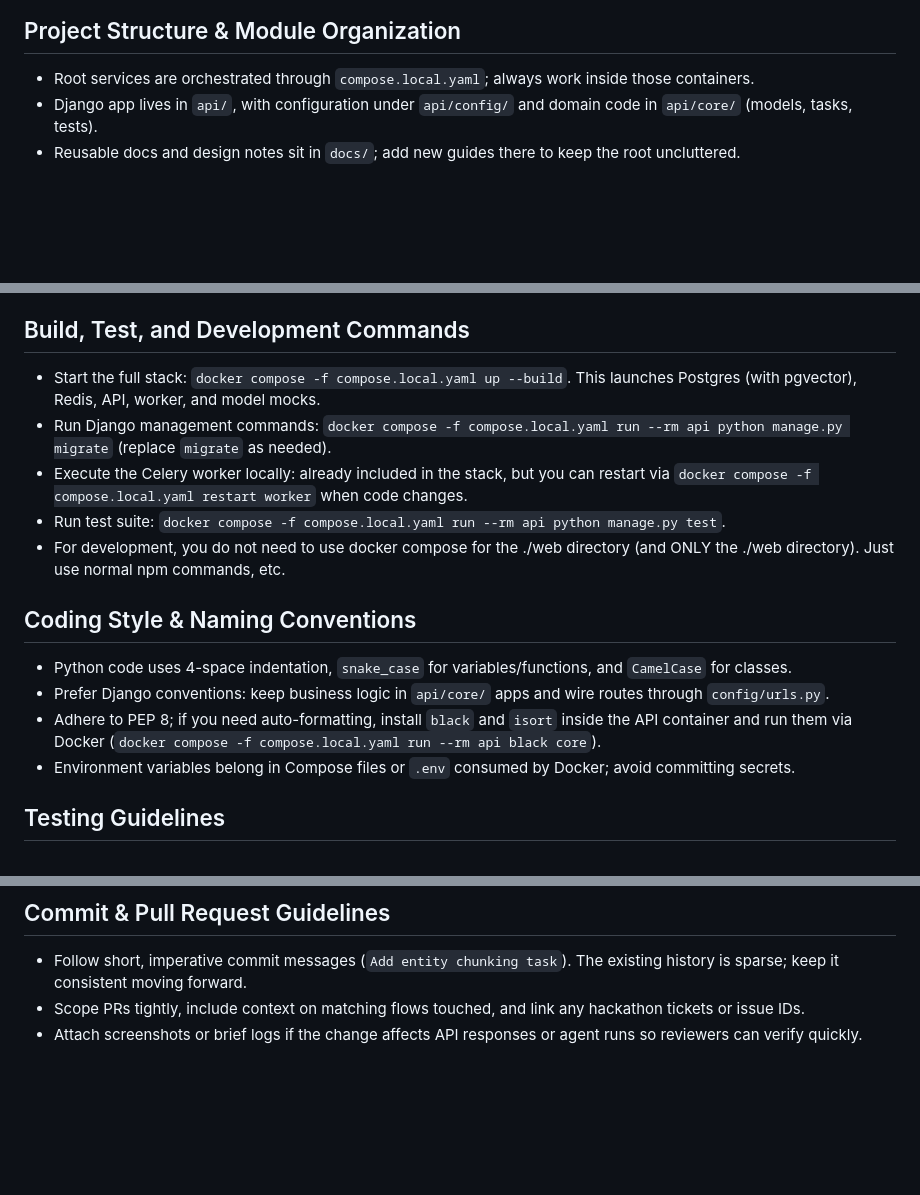
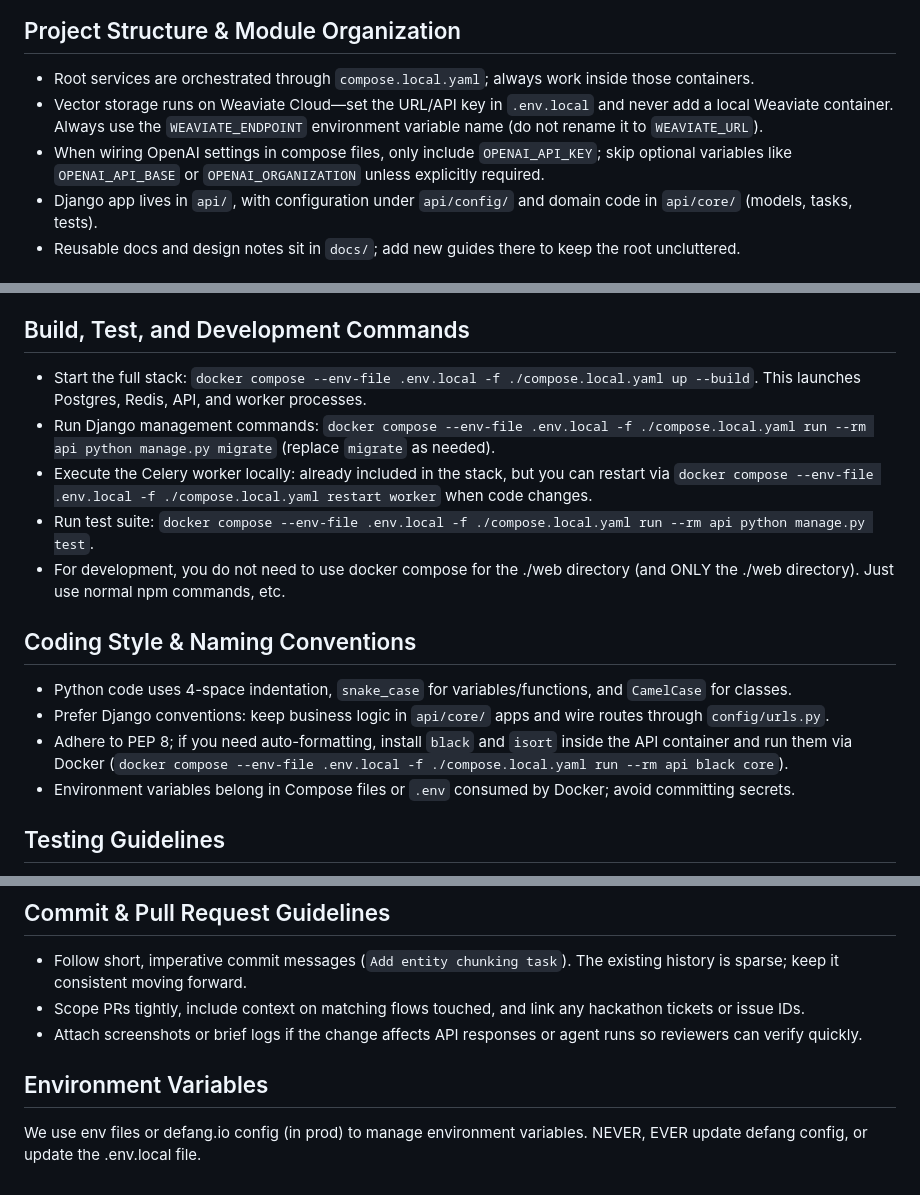
Before and after one commit to ConnecTierApp/match-api, a Markdown page: AGENTS.md, 3 parts joined by grey strips. Drawn GitHub-style; blank space fills up the shorter version.

Commit message:
docs: update environment and docker compose configuration guidelines

```diff
--- a/AGENTS.md
+++ b/AGENTS.md
@@ -2,6 +2,8 @@
 
 ## Project Structure & Module Organization
 - Root services are orchestrated through `compose.local.yaml`; always work inside those containers.
+- Vector storage runs on Weaviate Cloud—set the URL/API key in `.env.local` and never add a local Weaviate container. Always use the `WEAVIATE_ENDPOINT` environment variable name (do not rename it to `WEAVIATE_URL`).
+- When wiring OpenAI settings in compose files, only include `OPENAI_API_KEY`; skip optional variables like `OPENAI_API_BASE` or `OPENAI_ORGANIZATION` unless explicitly required.
 - Django app lives in `api/`, with configuration under `api/config/` and domain code in `api/core/` (models, tasks, tests).
 - Reusable docs and design notes sit in `docs/`; add new guides there to keep the root uncluttered.
 
@@ -80,16 +82,16 @@ This structure promotes:
 - **Scalability**: Structure supports growth without reorganization
 
 ## Build, Test, and Development Commands
-- Start the full stack: `docker compose -f compose.local.yaml up --build`. This launches Postgres (with pgvector), Redis, API, worker, and model mocks.
-- Run Django management commands: `docker compose -f compose.local.yaml run --rm api python manage.py migrate` (replace `migrate` as needed).
-- Execute the Celery worker locally: already included in the stack, but you can restart via `docker compose -f compose.local.yaml restart worker` when code changes.
-- Run test suite: `docker compose -f compose.local.yaml run --rm api python manage.py test`.
+- Start the full stack: `docker compose --env-file .env.local -f ./compose.local.yaml up --build`. This launches Postgres, Redis, API, and worker processes.
+- Run Django management commands: `docker compose --env-file .env.local -f ./compose.local.yaml run --rm api python manage.py migrate` (replace `migrate` as needed).
+- Execute the Celery worker locally: already included in the stack, but you can restart via `docker compose --env-file .env.local -f ./compose.local.yaml restart worker` when code changes.
+- Run test suite: `docker compose --env-file .env.local -f ./compose.local.yaml run --rm api python manage.py test`.
 - For development, you do not need to use docker compose for the ./web directory (and ONLY the ./web directory). Just use normal npm commands, etc.
 
 ## Coding Style & Naming Conventions
 - Python code uses 4-space indentation, `snake_case` for variables/functions, and `CamelCase` for classes.
 - Prefer Django conventions: keep business logic in `api/core/` apps and wire routes through `config/urls.py`.
-- Adhere to PEP 8; if you need auto-formatting, install `black` and `isort` inside the API container and run them via Docker (`docker compose -f compose.local.yaml run --rm api black core`).
+- Adhere to PEP 8; if you need auto-formatting, install `black` and `isort` inside the API container and run them via Docker (`docker compose --env-file .env.local -f ./compose.local.yaml run --rm api black core`).
 - Environment variables belong in Compose files or `.env` consumed by Docker; avoid committing secrets.
 
 ## Testing Guidelines
@@ -101,3 +103,6 @@ This structure promotes:
 - Follow short, imperative commit messages (`Add entity chunking task`). The existing history is sparse; keep it consistent moving forward.
 - Scope PRs tightly, include context on matching flows touched, and link any hackathon tickets or issue IDs.
 - Attach screenshots or brief logs if the change affects API responses or agent runs so reviewers can verify quickly.
+
+## Environment Variables
+We use env files or defang.io config (in prod) to manage environment variables. NEVER, EVER update defang config, or update the .env.local file.
```
